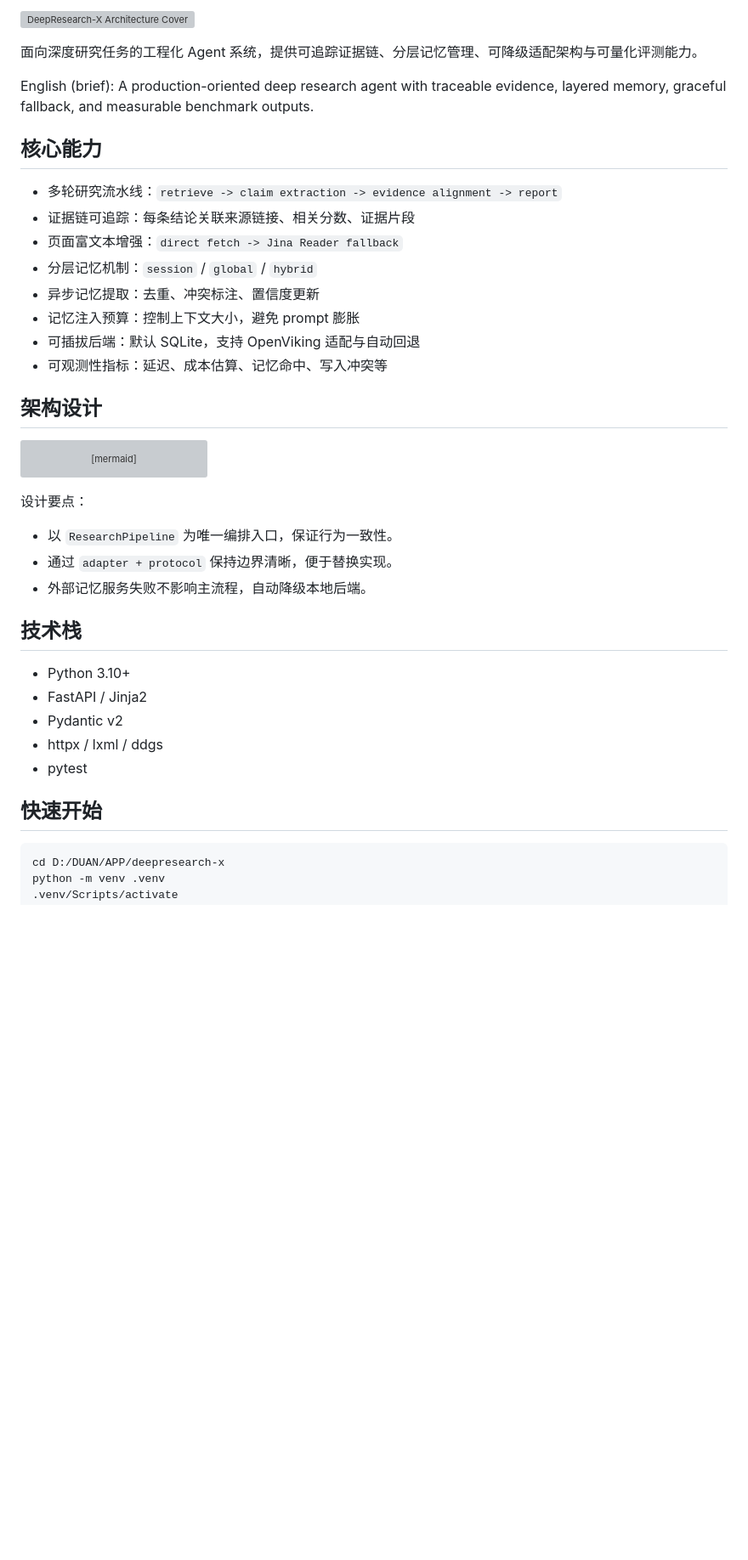
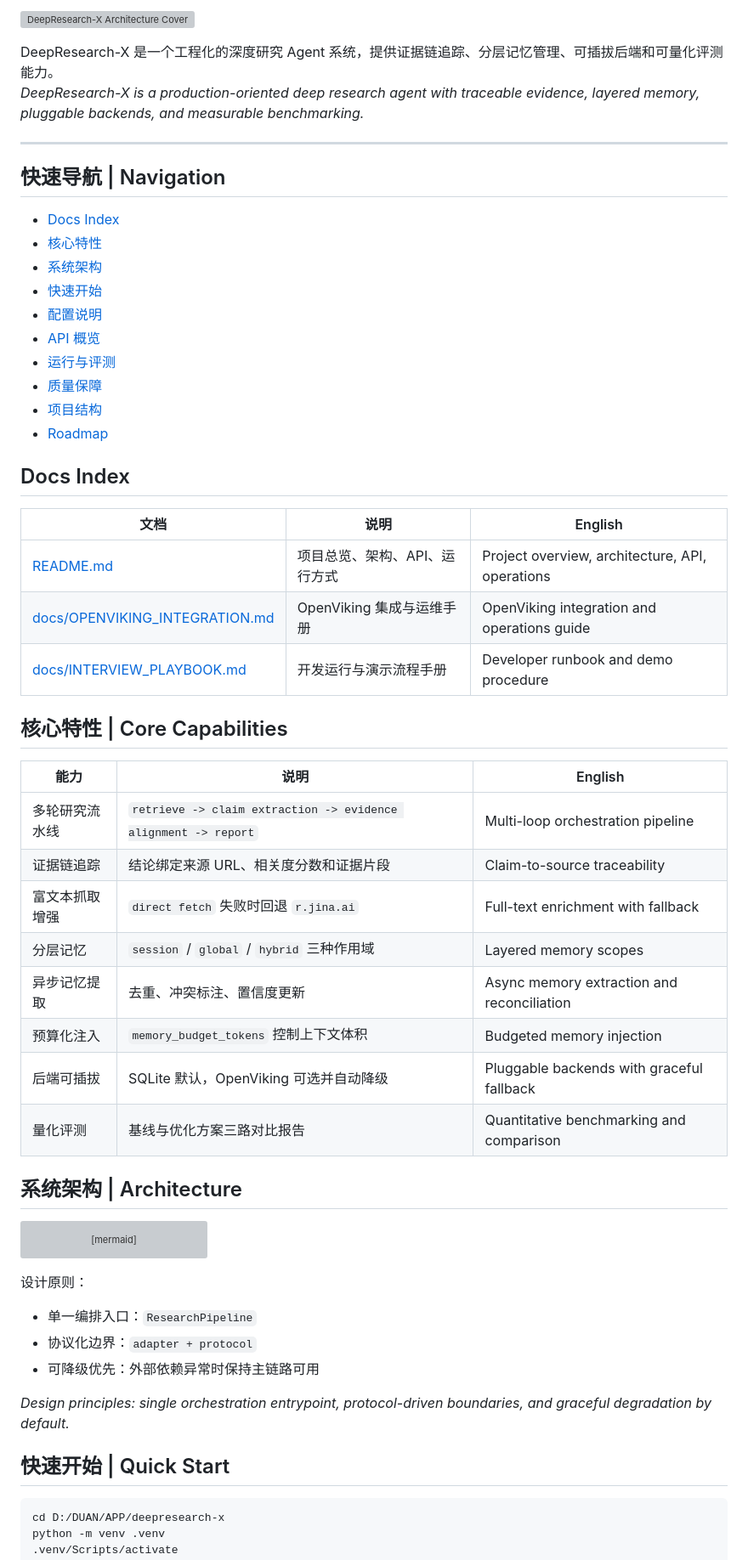
Before and after one commit to Duang777/deepresearch-x, a Markdown page: README.md, the part around one of its changes. Shown at 85% size. Drawn GitHub-style; blank space fills up the shorter version; grey boxes are pictures that could not be loaded.

Commit message:
docs: redesign README with bilingual professional structure and docs index

````diff
--- a/README.md
+++ b/README.md
@@ -7,21 +9,47 @@
 
 ![DeepResearch-X Architecture Cover](docs/assets/architecture-cover.svg)
 
-面向深度研究任务的工程化 Agent 系统，提供可追踪证据链、分层记忆管理、可降级适配架构与可量化评测能力。
+DeepResearch-X 是一个工程化的深度研究 Agent 系统，提供证据链追踪、分层记忆管理、可插拔后端和可量化评测能力。
+_DeepResearch-X is a production-oriented deep research agent with traceable evidence, layered memory, pluggable backends, and measurable benchmarking._
 
-English (brief): A production-oriented deep research agent with traceable evidence, layered memory, graceful fallback, and measurable benchmark outputs.
+---
 
-## 核心能力
-- 多轮研究流水线：`retrieve -> claim extraction -> evidence alignment -> report`
-- 证据链可追踪：每条结论关联来源链接、相关分数、证据片段
-- 页面富文本增强：`direct fetch -> Jina Reader fallback`
-- 分层记忆机制：`session` / `global` / `hybrid`
-- 异步记忆提取：去重、冲突标注、置信度更新
-- 记忆注入预算：控制上下文大小，避免 prompt 膨胀
-- 可插拔后端：默认 SQLite，支持 OpenViking 适配与自动回退
-- 可观测性指标：延迟、成本估算、记忆命中、写入冲突等
+## 快速导航 | Navigation
 
-## 架构设计
+- [Docs Index](#docs-index)
+- [核心特性](#核心特性--core-capabilities)
+- [系统架构](#系统架构--architecture)
+- [快速开始](#快速开始--quick-start)
+- [配置说明](#配置说明--configuration)
+- [API 概览](#api-概览--api-overview)
+- [运行与评测](#运行与评测--operations--benchmarking)
+- [质量保障](#质量保障--quality-gates)
+- [项目结构](#项目结构--project-layout)
+- [Roadmap](#roadmap)
+
+## Docs Index
+
+| 文档 | 说明 | English |
+|---|---|---|
+| [README.md](README.md) | 项目总览、架构、API、运行方式 | Project overview, architecture, API, operations |
+| [docs/OPENVIKING_INTEGRATION.md](docs/OPENVIKING_INTEGRATION.md) | OpenViking 集成与运维手册 | OpenViking integration and operations guide |
+| [docs/INTERVIEW_PLAYBOOK.md](docs/INTERVIEW_PLAYBOOK.md) | 开发运行与演示流程手册 | Developer runbook and demo procedure |
+
+## 核心特性 | Core Capabilities
+
+| 能力 | 说明 | English |
+|---|---|---|
+| 多轮研究流水线 | `retrieve -> claim extraction -> evidence alignment -> report` | Multi-loop orchestration pipeline |
+| 证据链追踪 | 结论绑定来源 URL、相关度分数和证据片段 | Claim-to-source traceability |
+| 富文本抓取增强 | `direct fetch` 失败时回退 `r.jina.ai` | Full-text enrichment with fallback |
+| 分层记忆 | `session` / `global` / `hybrid` 三种作用域 | Layered memory scopes |
+| 异步记忆提取 | 去重、冲突标注、置信度更新 | Async memory extraction and reconciliation |
+| 预算化注入 | `memory_budget_tokens` 控制上下文体积 | Budgeted memory injection |
+| 后端可插拔 | SQLite 默认，OpenViking 可选并自动降级 | Pluggable backends with graceful fallback |
+| 量化评测 | 基线与优化方案三路对比报告 | Quantitative benchmarking and comparison |
+
+## 系统架构 | Architecture
+
 ```mermaid
 flowchart LR
     API["FastAPI API Layer"] --> PIPE["ResearchPipeline"]
@@ -35,19 +63,15 @@ flowchart LR
     PIPE --> OUT["Structured Result + Metrics"]
 ```
 
-设计要点：
-- 以 `ResearchPipeline` 为唯一编排入口，保证行为一致性。
-- 通过 `adapter + protocol` 保持边界清晰，便于替换实现。
-- 外部记忆服务失败不影响主流程，自动降级本地后端。
+设计原则：
+- 单一编排入口：`ResearchPipeline`
+- 协议化边界：`adapter + protocol`
+- 可降级优先：外部依赖异常时保持主链路可用
 
-## 技术栈
-- Python 3.10+
-- FastAPI / Jinja2
-- Pydantic v2
-- httpx / lxml / ddgs
-- pytest
+_Design principles: single orchestration entrypoint, protocol-driven boundaries, and graceful degradation by default._
 
-## 快速开始
+## 快速开始 | Quick Start
+
 ```powershell
 cd D:/DUAN/APP/deepresearch-x
 python -m venv .venv
````
Also changed, not shown: other parts of README.md (+53 -55 lines).
